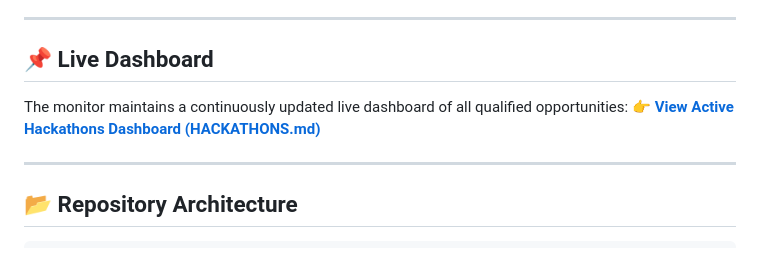
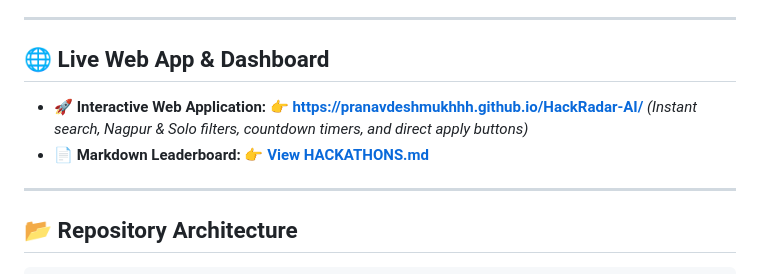
Before and after one commit to Pranavdeshmukhhh/HackRadar-AI, a Markdown page: README.md, the part around one of its changes. Rendered like a GitHub page.

Commit message:
docs: add live web app link to README

```diff
--- a/README.md
+++ b/README.md
@@ -12,9 +13,9 @@ It continuously scans **Unstop (Dare2Compete)**, **Devfolio**, **Devpost**, **Ha
 
 ---
 
-## 📌 Live Dashboard
-The monitor maintains a continuously updated live dashboard of all qualified opportunities:
-👉 **[View Active Hackathons Dashboard (HACKATHONS.md)](HACKATHONS.md)**
+## 🌐 Live Web App & Dashboard
+- 🚀 **Interactive Web Application:** 👉 **[https://pranavdeshmukhhh.github.io/HackRadar-AI/](https://pranavdeshmukhhh.github.io/HackRadar-AI/)** *(Instant search, Nagpur & Solo filters, countdown timers, and direct apply buttons)*
+- 📄 **Markdown Leaderboard:** 👉 **[View HACKATHONS.md](HACKATHONS.md)**
 
 ---
 
```
Also changed, not shown: other parts of README.md (+1 -0 lines).
